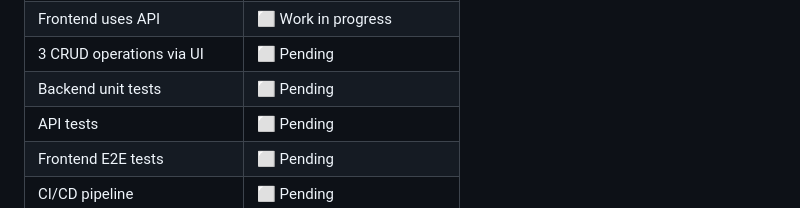
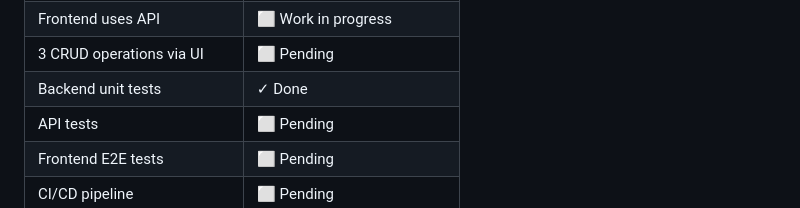
Before and after one commit to MarioDanilo0111/SecurityRequirementsAnalysis_Lab1, a Markdown page: README.md, the part around the change. Rendered like a GitHub page.

Commit message:
Update: Readme file, checklist updated

```diff
--- a/README.md
+++ b/README.md
@@ -211,7 +211,7 @@ Requirements Checklist
 | GET/POST/PUT/DELETE API  | ✔ (PUT pending if required) |
 | Frontend uses API        | ⬜ Work in progress         |
 | 3 CRUD operations via UI | ⬜ Pending                  |
-| Backend unit tests       | ⬜ Pending                  |
+| Backend unit tests       | ✓ Done                      |
 | API tests                | ⬜ Pending                  |
 | Frontend E2E tests       | ⬜ Pending                  |
 | CI/CD pipeline           | ⬜ Pending                  |
```
